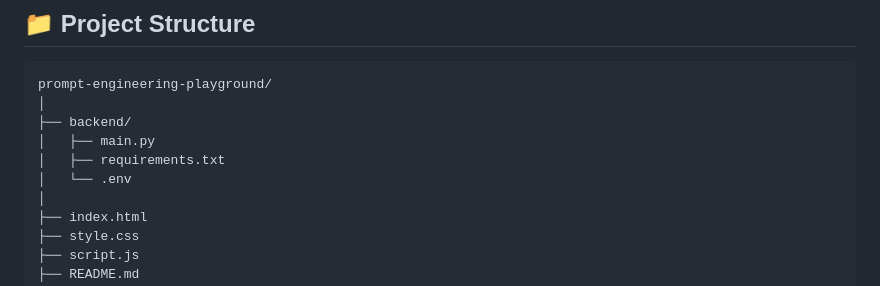
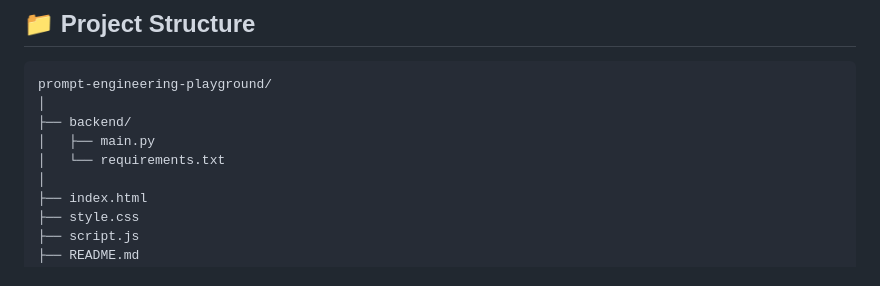
Before and after one commit to Mayuri0013/prompt-engineering-playground, a Markdown page: README.md, the part around the change. Drawn GitHub-style.

Commit message:
Clean up README formatting and project structure.

```diff
--- a/README.md
+++ b/README.md
@@ -52,8 +52,7 @@ prompt-engineering-playground/
 │
 ├── backend/
 │   ├── main.py
-│   ├── requirements.txt
-│   └── .env
+│   └── requirements.txt
 │
 ├── index.html
 ├── style.css
```
